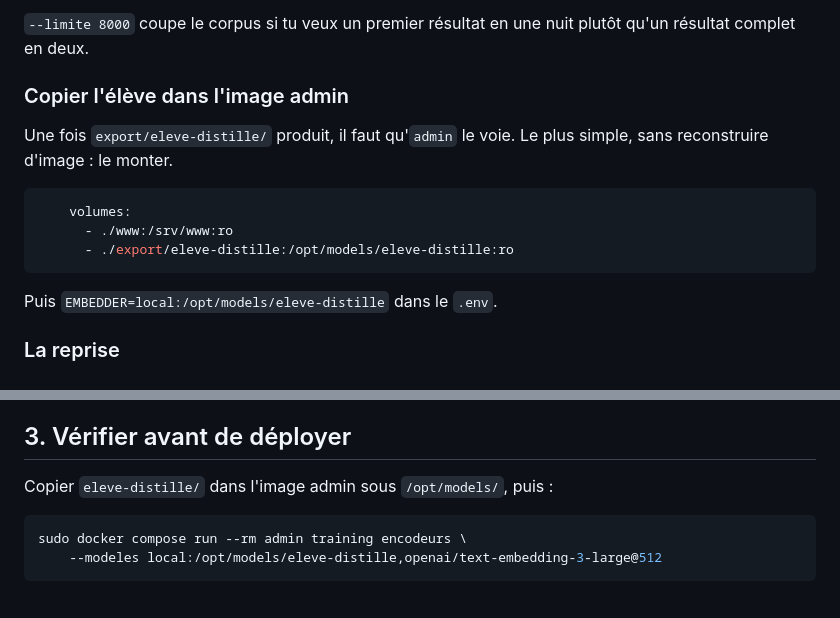
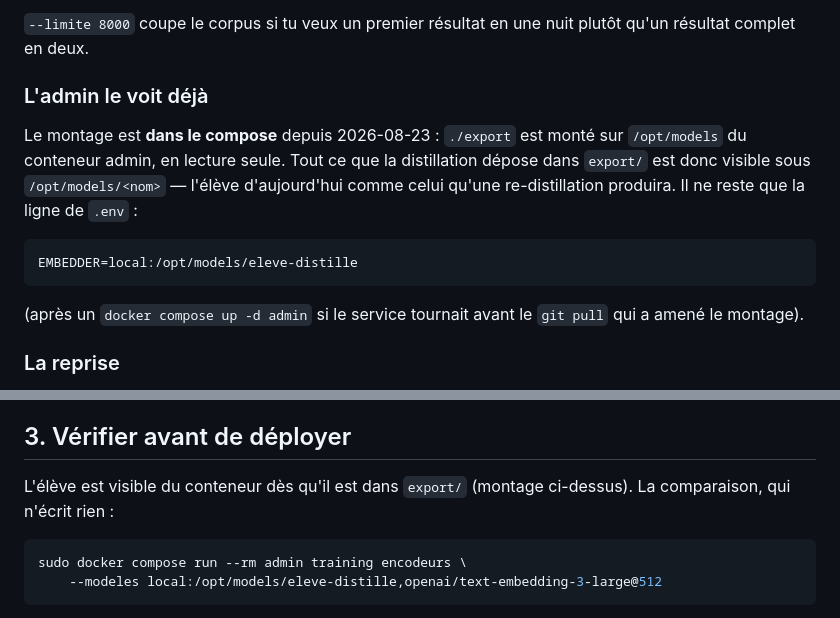
Before and after one commit to samehchafik/fivorites, a Markdown page: distillation/README.md, 2 parts joined by grey strips. Rendered like a GitHub page.

Commit message:
Le README de distillation cesse de faire ajouter un montage qui existe
Depuis c7d0887 le compose monte ./export sur /opt/models du conteneur
admin : la section « copier l'eleve dans l'image admin » faisait editer un
fichier deja edite, et sa version du montage — le seul sous-dossier — etait
plus etroite que celle en place, qui couvre aussi l'eleve suivant.

Co-Authored-By: Claude Opus 5 <noreply@anthropic.com>

````diff
--- a/distillation/README.md
+++ b/distillation/README.md
@@ -118,18 +118,20 @@ Les trois réglages qui rendent ça tenable :
 `--limite 8000` coupe le corpus si tu veux un premier résultat en une nuit
 plutôt qu'un résultat complet en deux.
 
-### Copier l'élève dans l'image admin
+### L'admin le voit déjà
 
-Une fois `export/eleve-distille/` produit, il faut qu'`admin` le voie. Le plus
-simple, sans reconstruire d'image : le monter.
+Le montage est **dans le compose** depuis 2026-08-23 : `./export` est monté sur
+`/opt/models` du conteneur admin, en lecture seule. Tout ce que la distillation
+dépose dans `export/` est donc visible sous `/opt/models/<nom>` — l'élève
+d'aujourd'hui comme celui qu'une re-distillation produira. Il ne reste que la
+ligne de `.env` :
 
-```yaml
-    volumes:
-      - ./www:/srv/www:ro
-      - ./export/eleve-distille:/opt/models/eleve-distille:ro
+```
+EMBEDDER=local:/opt/models/eleve-distille
 ```
 
-Puis `EMBEDDER=local:/opt/models/eleve-distille` dans le `.env`.
+(après un `docker compose up -d admin` si le service tournait avant le
+`git pull` qui a amené le montage).
 
 ### La reprise
 
@@ -152,7 +154,8 @@ quelque chose ne va pas — et le script refuse d'exporter plutôt que d'écrire
 
 ## 3. Vérifier avant de déployer
 
-Copier `eleve-distille/` dans l'image admin sous `/opt/models/`, puis :
+L'élève est visible du conteneur dès qu'il est dans `export/` (montage
+ci-dessus). La comparaison, qui n'écrit rien :
 
 ```bash
 sudo docker compose run --rm admin training encodeurs \
````
